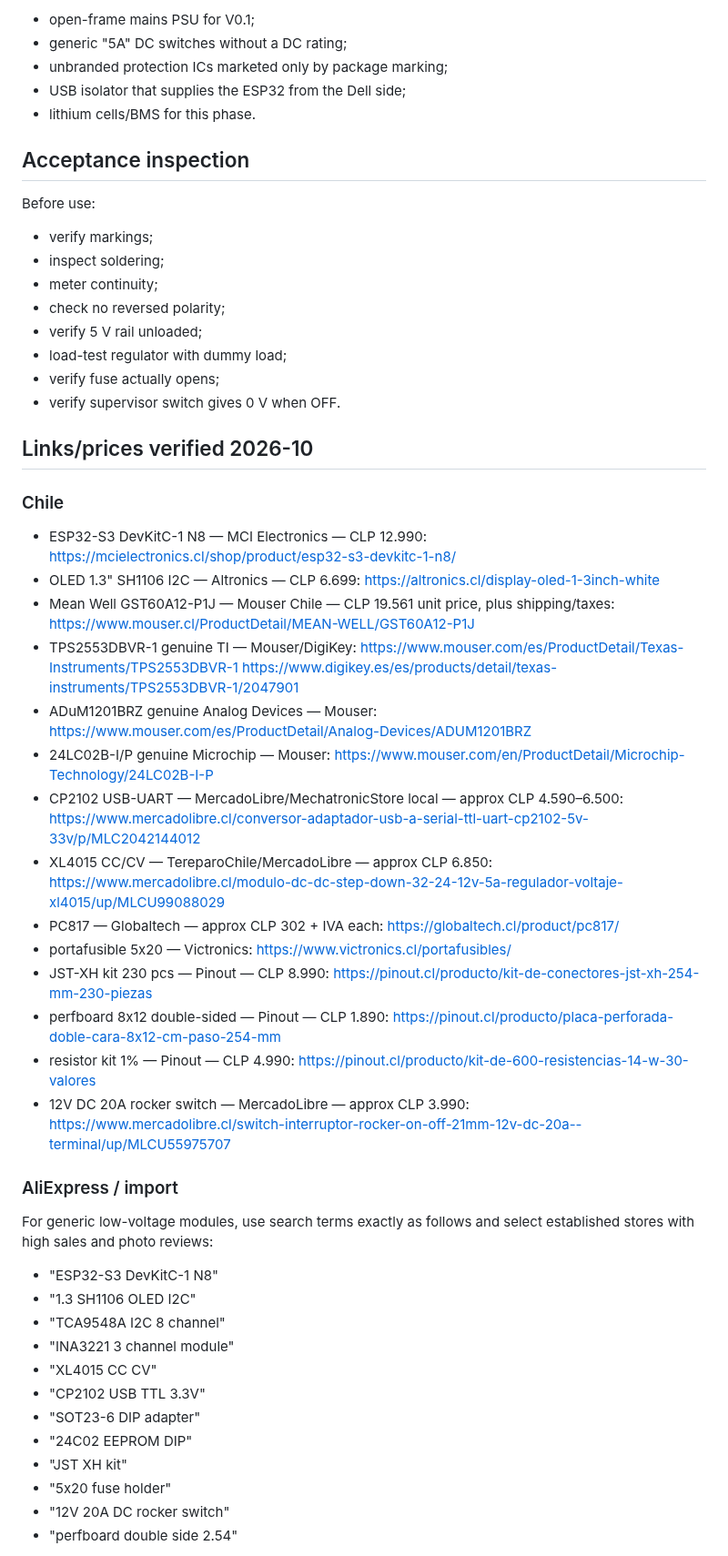
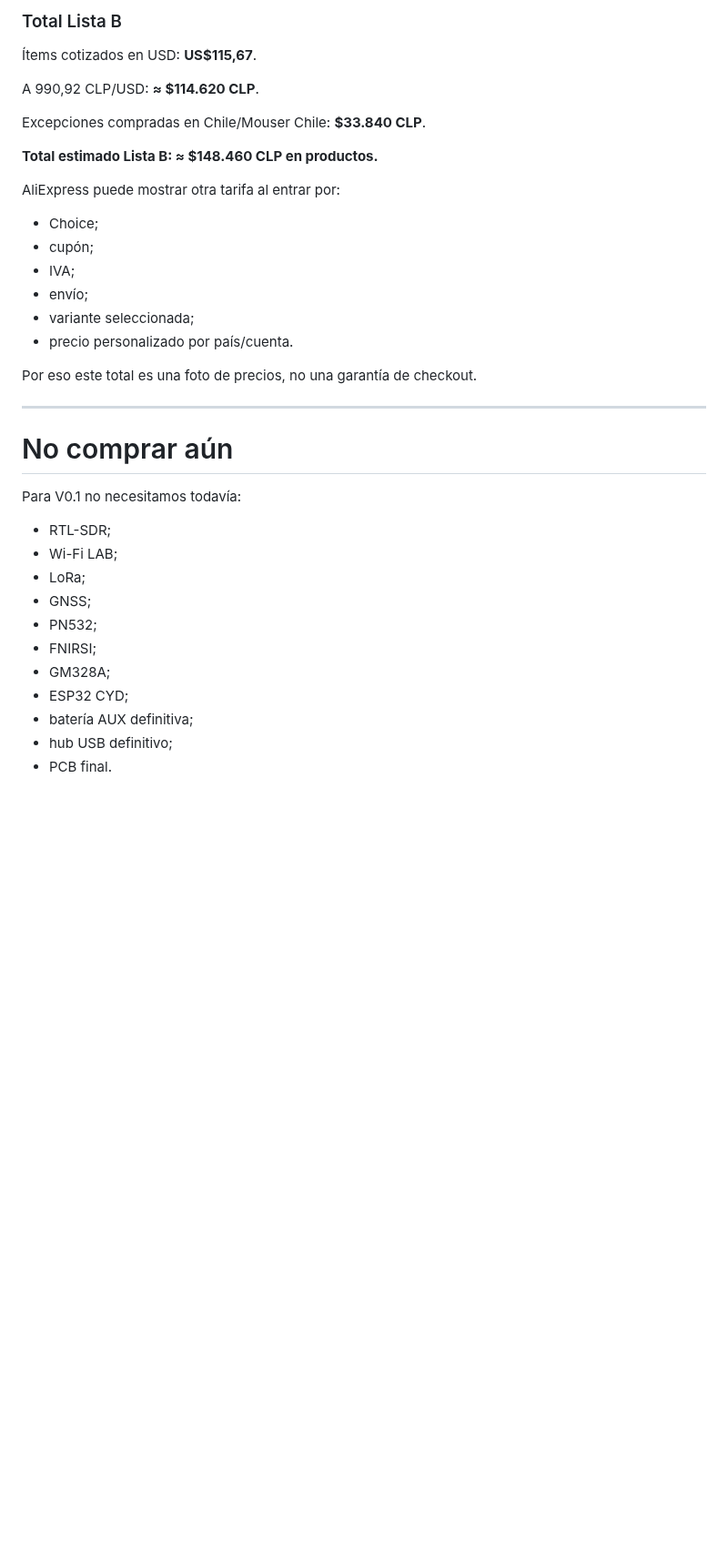
Before and after one commit to Jesus-Medina/Cyberdeck-R5-ESP32, a Markdown page: docs/16-v0.1-procurement-chile-aliexpress.md, the part around one of its changes. Shown at 91% size. Rendered like a GitHub page; blank space fills up the shorter version.

Commit message:
docs: complete V0.1 procurement with direct links prices and totals

```diff
--- a/docs/16-v0.1-procurement-chile-aliexpress.md
+++ b/docs/16-v0.1-procurement-chile-aliexpress.md
@@ -92,72 +101,39 @@ A generic 24C02 is fine for a throwaway V0.1 ID test. For the final carrier use
 
-- open-frame mains PSU for V0.1;
-- generic "5A" DC switches without a DC rating;
-- unbranded protection ICs marketed only by package marking;
-- USB isolator that supplies the ESP32 from the Dell side;
-- lithium cells/BMS for this phase.
+### Total Lista B
 
-## Acceptance inspection
+Ítems cotizados en USD: **US$115,67**.
 
-Before use:
+A 990,92 CLP/USD: **≈ $114.620 CLP**.
 
-- verify markings;
-- inspect soldering;
-- meter continuity;
-- check no reversed polarity;
-- verify 5 V rail unloaded;
-- load-test regulator with dummy load;
-- verify fuse actually opens;
-- verify supervisor switch gives 0 V when OFF.
+Excepciones compradas en Chile/Mouser Chile: **$33.840 CLP**.
 
+**Total estimado Lista B: ≈ $148.460 CLP en productos.**
 
-## Links/prices verified 2026-10
+AliExpress puede mostrar otra tarifa al entrar por:
+- Choice;
+- cupón;
+- IVA;
+- envío;
+- variante seleccionada;
+- precio personalizado por país/cuenta.
 
-### Chile
+Por eso este total es una foto de precios, no una garantía de checkout.
 
-- ESP32-S3 DevKitC-1 N8 — MCI Electronics — CLP 12.990:
-  https://mcielectronics.cl/shop/product/esp32-s3-devkitc-1-n8/
-- OLED 1.3" SH1106 I2C — Altronics — CLP 6.699:
-  https://altronics.cl/display-oled-1-3inch-white
-- Mean Well GST60A12-P1J — Mouser Chile — CLP 19.561 unit price, plus shipping/taxes:
-  https://www.mouser.cl/ProductDetail/MEAN-WELL/GST60A12-P1J
-- TPS2553DBVR-1 genuine TI — Mouser/DigiKey:
-  https://www.mouser.com/es/ProductDetail/Texas-Instruments/TPS2553DBVR-1
-  https://www.digikey.es/es/products/detail/texas-instruments/TPS2553DBVR-1/2047901
-- ADuM1201BRZ genuine Analog Devices — Mouser:
-  https://www.mouser.com/es/ProductDetail/Analog-Devices/ADUM1201BRZ
-- 24LC02B-I/P genuine Microchip — Mouser:
-  https://www.mouser.com/en/ProductDetail/Microchip-Technology/24LC02B-I-P
-- CP2102 USB-UART — MercadoLibre/MechatronicStore local — approx CLP 4.590–6.500:
-  https://www.mercadolibre.cl/conversor-adaptador-usb-a-serial-ttl-uart-cp2102-5v-33v/p/MLC2042144012
-- XL4015 CC/CV — TereparoChile/MercadoLibre — approx CLP 6.850:
-  https://www.mercadolibre.cl/modulo-dc-dc-step-down-32-24-12v-5a-regulador-voltaje-xl4015/up/MLCU99088029
-- PC817 — Globaltech — approx CLP 302 + IVA each:
-  https://globaltech.cl/product/pc817/
-- portafusible 5x20 — Victronics:
-  https://www.victronics.cl/portafusibles/
-- JST-XH kit 230 pcs — Pinout — CLP 8.990:
-  https://pinout.cl/producto/kit-de-conectores-jst-xh-254-mm-230-piezas
-- perfboard 8x12 double-sided — Pinout — CLP 1.890:
-  https://pinout.cl/producto/placa-perforada-doble-cara-8x12-cm-paso-254-mm
-- resistor kit 1% — Pinout — CLP 4.990:
-  https://pinout.cl/producto/kit-de-600-resistencias-14-w-30-valores
-- 12V DC 20A rocker switch — MercadoLibre — approx CLP 3.990:
-  https://www.mercadolibre.cl/switch-interruptor-rocker-on-off-21mm-12v-dc-20a--terminal/up/MLCU55975707
+---
 
-### AliExpress / import
+# No comprar aún
 
-For generic low-voltage modules, use search terms exactly as follows and select established stores with high sales and photo reviews:
+Para V0.1 no necesitamos todavía:
 
-- "ESP32-S3 DevKitC-1 N8"
-- "1.3 SH1106 OLED I2C"
-- "TCA9548A I2C 8 channel"
-- "INA3221 3 channel module"
-- "XL4015 CC CV"
-- "CP2102 USB TTL 3.3V"
-- "SOT23-6 DIP adapter"
-- "24C02 EEPROM DIP"
-- "JST XH kit"
-- "5x20 fuse holder"
-- "12V 20A DC rocker switch"
-- "perfboard double side 2.54"
+- RTL-SDR;
+- Wi-Fi LAB;
+- LoRa;
+- GNSS;
+- PN532;
+- FNIRSI;
+- GM328A;
+- ESP32 CYD;
+- batería AUX definitiva;
+- hub USB definitivo;
+- PCB final.
 
```
Also changed, not shown: other parts of docs/16-v0.1-procurement-chile-aliexpress.md (+84 -95 lines).
